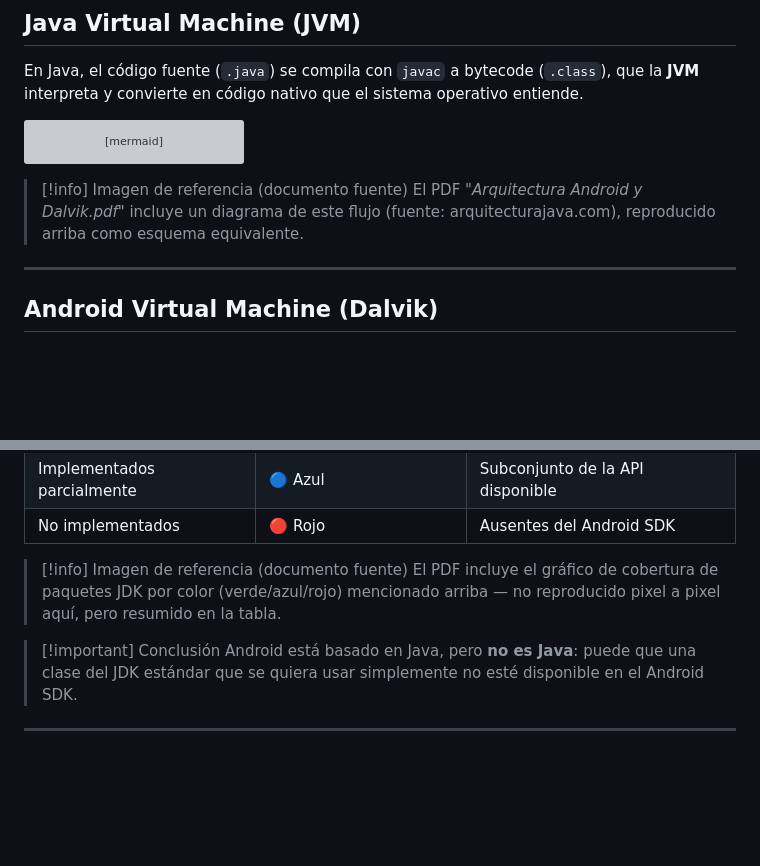
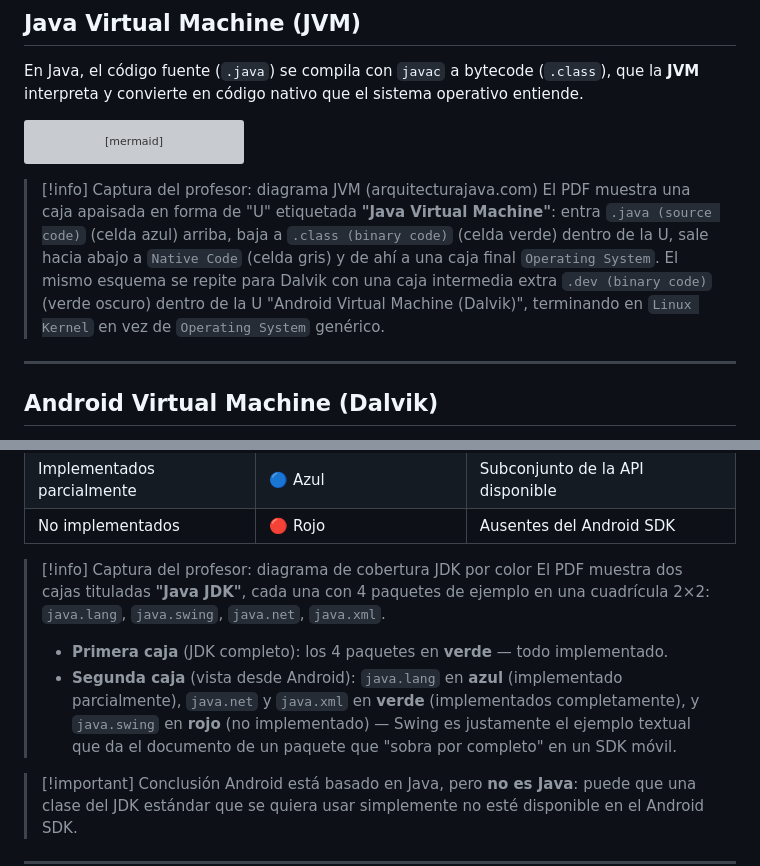
Before and after one commit to Masterkillerr/os-course, a Markdown page: Robles/10-Android-Dalvik.md, 2 parts joined by grey strips. Drawn GitHub-style; blank space fills up the shorter version; grey boxes are pictures that could not be loaded.

Commit message:
docs(android): literal description of JVM/Dalvik and JDK-coverage color diagrams
Why: professor cares about slide screenshots literally; note only had a
table summary of the verde/azul/rojo diagram, not what the actual image shows.

````diff
--- a/Robles/10-Android-Dalvik.md
+++ b/Robles/10-Android-Dalvik.md
@@ -50,9 +50,14 @@ graph LR
     NAT --> OS[Sistema Operativo]
 ```
 
-> [!info] Imagen de referencia (documento fuente)
-> El PDF *"Arquitectura Android y Dalvik.pdf"* incluye un diagrama de este flujo
-> (fuente: arquitecturajava.com), reproducido arriba como esquema equivalente.
+> [!info] Captura del profesor: diagrama JVM (arquitecturajava.com)
+> El PDF muestra una caja apaisada en forma de "U" etiquetada **"Java Virtual
+> Machine"**: entra `.java (source code)` (celda azul) arriba, baja a `.class
+> (binary code)` (celda verde) dentro de la U, sale hacia abajo a `Native Code`
+> (celda gris) y de ahí a una caja final `Operating System`. El mismo esquema
+> se repite para Dalvik con una caja intermedia extra `.dev (binary code)`
+> (verde oscuro) dentro de la U "Android Virtual Machine (Dalvik)", terminando
+> en `Linux Kernel` en vez de `Operating System` genérico.
 
 ---
 
@@ -128,9 +133,16 @@ Los paquetes del JDK, vistos desde Android, se dividen en tres categorías:
 | Implementados parcialmente | 🔵 Azul | Subconjunto de la API disponible |
 | No implementados | 🔴 Rojo | Ausentes del Android SDK |
 
-> [!info] Imagen de referencia (documento fuente)
-> El PDF incluye el gráfico de cobertura de paquetes JDK por color (verde/azul/rojo) mencionado
-> arriba — no reproducido pixel a pixel aquí, pero resumido en la tabla.
+> [!info] Captura del profesor: diagrama de cobertura JDK por color
+> El PDF muestra dos cajas tituladas **"Java JDK"**, cada una con 4 paquetes de
+> ejemplo en una cuadrícula 2×2: `java.lang`, `java.swing`, `java.net`, `java.xml`.
+> - **Primera caja** (JDK completo): los 4 paquetes en **verde** — todo
+>   implementado.
+> - **Segunda caja** (vista desde Android): `java.lang` en **azul**
+>   (implementado parcialmente), `java.net` y `java.xml` en **verde**
+>   (implementados completamente), y `java.swing` en **rojo** (no
+>   implementado) — Swing es justamente el ejemplo textual que da el
+>   documento de un paquete que "sobra por completo" en un SDK móvil.
 
 > [!important] Conclusión
 > Android está basado en Java, pero **no es Java**: puede que una clase del JDK estándar que se
````
